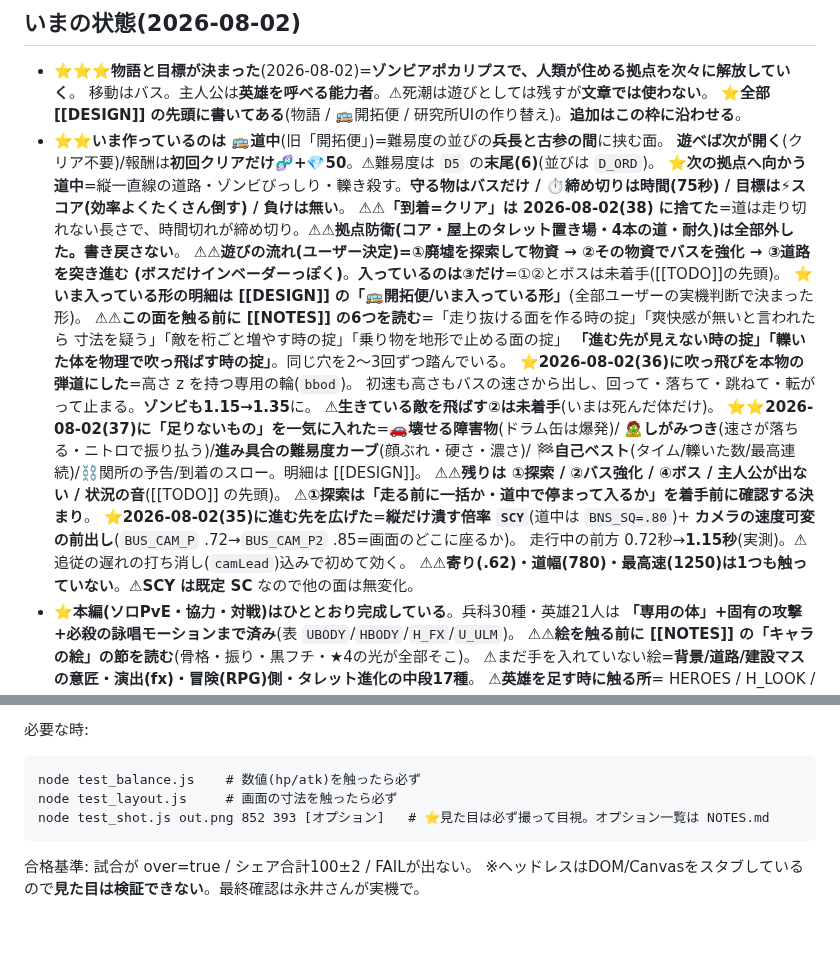
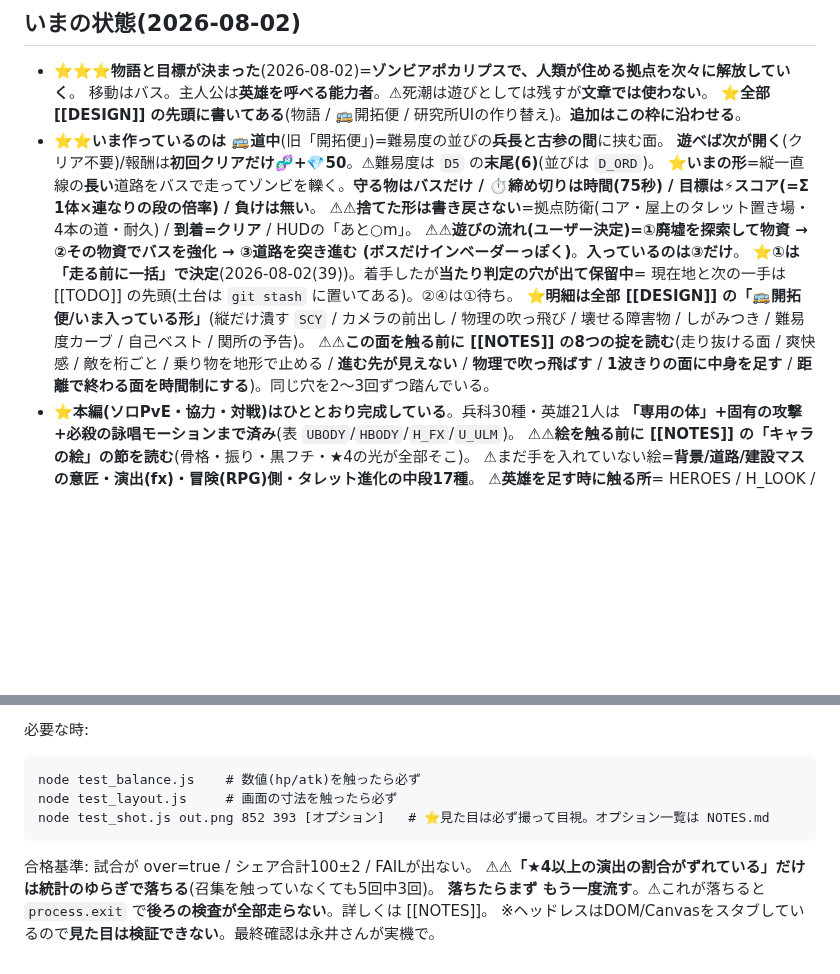
Before and after one commit to lukear185/deadtide, a Markdown page: CLAUDE.md, 2 parts joined by grey strips. Drawn GitHub-style; blank space fills up the shorter version.

Commit message:
📒引き継ぎの棚卸し(CLAUDE.md 118→112行 / HOMEの見取り図を時間制の形に直した)
- CLAUDE.md の道中の節から回ごとの経緯を落として「いまの形」に圧縮(明細は DESIGN にある)。
- 検査の統計ゆらぎ(「★4以上の演出の割合」)を「テスト手順」に1行足した=毎回引っかかるため。
- HOME.md を時間制+⚡スコアの形に直し、①探索の現在地(走る前で決定・保留中)を書いた。

Co-Authored-By: Claude Opus 5 <noreply@anthropic.com>

````diff
--- a/CLAUDE.md
+++ b/CLAUDE.md
@@ -54,27 +54,19 @@ aliases: [引き継ぎ]
   ⭐**全部 [[DESIGN]] の先頭に書いてある**(物語 / 🚌開拓便 / 研究所UIの作り替え)。**追加はこの枠に沿わせる**。
 - ⭐⭐**いま作っているのは 🚌道中**(旧「開拓便」)=難易度の並びの**兵長と古参の間**に挟む面。
   **遊べば次が開く**(クリア不要)/報酬は**初回クリアだけ🧬+💎50**。⚠難易度は `D5` の**末尾(6)**(並びは `D_ORD`)。
-  ⭐**次の拠点へ向かう道中**=縦一直線の道路・ゾンビびっしり・轢き殺す。**守る物はバスだけ /
-  ⏱締め切りは時間(75秒) / 目標は⚡スコア(効率よくたくさん倒す) / 負けは無い**。
-  ⚠⚠**「到着=クリア」は 2026-08-02(38) に捨てた**=道は走り切れない長さで、時間切れが締め切り。⚠⚠**拠点防衛(コア・屋上のタレット置き場・4本の道・耐久)は全部外した。書き戻さない**。
+  ⭐**いまの形**=縦一直線の**長い**道路をバスで走ってゾンビを轢く。**守る物はバスだけ /
+  ⏱締め切りは時間(75秒) / 目標は⚡スコア(=Σ 1体×連なりの段の倍率) / 負けは無い**。
+  ⚠⚠**捨てた形は書き戻さない**=拠点防衛(コア・屋上のタレット置き場・4本の道・耐久) /
+    **到着=クリア** / HUDの「あと○m」。
   ⚠⚠**遊びの流れ(ユーザー決定)=①廃墟を探索して物資 → ②その物資でバスを強化 → ③道路を突き進む
-  (ボスだけインベーダーっぽく)**。**入っているのは③だけ**=①②とボスは未着手([[TODO]]の先頭)。
-  ⭐**いま入っている形の明細は [[DESIGN]] の「🚌開拓便/いま入っている形」**(全部ユーザーの実機判断で決まった形)。
-  ⚠⚠**この面を触る前に [[NOTES]] の6つを読む**=「走り抜ける面を作る時の掟」「爽快感が無いと言われたら
-    寸法を疑う」「敵を桁ごと増やす時の掟」「乗り物を地形で止める面の掟」
-    **「進む先が見えない時の掟」「轢いた体を物理で吹っ飛ばす時の掟」**。同じ穴を2〜3回ずつ踏んでいる。
-  ⭐**2026-08-02(36)に吹っ飛びを本物の弾道にした**=高さ z を持つ専用の輪(`bbod`)。
-    初速も高さもバスの速さから出し、回って・落ちて・跳ねて・転がって止まる。**ゾンビも1.15→1.35**に。
-    ⚠**生きている敵を飛ばす②は未着手**(いまは死んだ体だけ)。
-  ⭐⭐**2026-08-02(37)に「足りないもの」を一気に入れた**=🚗**壊せる障害物**(ドラム缶は爆発)/
-    🧟**しがみつき**(速さが落ちる・ニトロで振り払う)/**進み具合の難易度カーブ**(顔ぶれ・硬さ・濃さ)/
-    🏁**自己ベスト**(タイム/轢いた数/最高連続)/⛓関所の予告/到着のスロー。明細は [[DESIGN]]。
-    ⚠⚠**残りは ①探索 / ②バス強化 / ④ボス / 主人公が出ない / 状況の音**([[TODO]] の先頭)。
-    ⚠**①探索は「走る前に一括か・道中で停まって入るか」を着手前に確認する決まり**。
-  ⭐**2026-08-02(35)に進む先を広げた**=**縦だけ潰す倍率 `SCY`**(道中は `BNS_SQ=.80`)+
-    **カメラの速度可変の前出し**(`BUS_CAM_P` .72→`BUS_CAM_P2` .85=画面のどこに座るか)。
-    走行中の前方 0.72秒→**1.15秒**(実測)。⚠追従の遅れの打ち消し(`camLead`)込みで初めて効く。
-    ⚠⚠**寄り(.62)・道幅(780)・最高速(1250)は1つも触っていない**。⚠**SCY は既定 SC** なので他の面は無変化。
+  (ボスだけインベーダーっぽく)**。**入っているのは③だけ**。
+    ⭐**①は「走る前に一括」で決定**(2026-08-02(39))。着手したが**当たり判定の穴が出て保留中**=
+    現在地と次の一手は [[TODO]] の先頭(土台は `git stash` に置いてある)。②④は①待ち。
+  ⭐**明細は全部 [[DESIGN]] の「🚌開拓便/いま入っている形」**(縦だけ潰す `SCY` / カメラの前出し /
+    物理の吹っ飛び / 壊せる障害物 / しがみつき / 難易度カーブ / 自己ベスト / 関所の予告)。
+  ⚠⚠**この面を触る前に [[NOTES]] の8つの掟を読む**(走り抜ける面 / 爽快感 / 敵を桁ごと /
+    乗り物を地形で止める / **進む先が見えない** / **物理で吹っ飛ばす** / **1波きりの面に中身を足す** /
+    **距離で終わる面を時間制にする**)。同じ穴を2〜3回ずつ踏んでいる。
 - ⭐**本編(ソロPvE・協力・対戦)はひととおり完成している**。兵科30種・英雄21人は
   **「専用の体」+固有の攻撃+必殺の詠唱モーションまで済み**(表 `UBODY`/`HBODY`/`H_FX`/`U_ULM`)。
   ⚠⚠**絵を触る前に [[NOTES]] の「キャラの絵」の節を読む**(骨格・振り・黒フチ・★4の光が全部そこ)。
@@ -115,4 +107,6 @@ node test_layout.js     # 画面の寸法を触ったら必ず
 node test_shot.js out.png 852 393 [オプション]   # ⭐見た目は必ず撮って目視。オプション一覧は NOTES.md
 ```
 合格基準: 試合が over=true / シェア合計100±2 / FAILが出ない。
+⚠⚠**「★4以上の演出の割合がずれている」だけは統計のゆらぎで落ちる**(召集を触っていなくても5回中3回)。
+  **落ちたらまず もう一度流す**。⚠これが落ちると `process.exit` で**後ろの検査が全部走らない**。詳しくは [[NOTES]]。
 ※ヘッドレスはDOM/Canvasをスタブしているので**見た目は検証できない**。最終確認は永井さんが実機で。
````
Also changed, not shown: HOME.md (+6 -4 lines).
